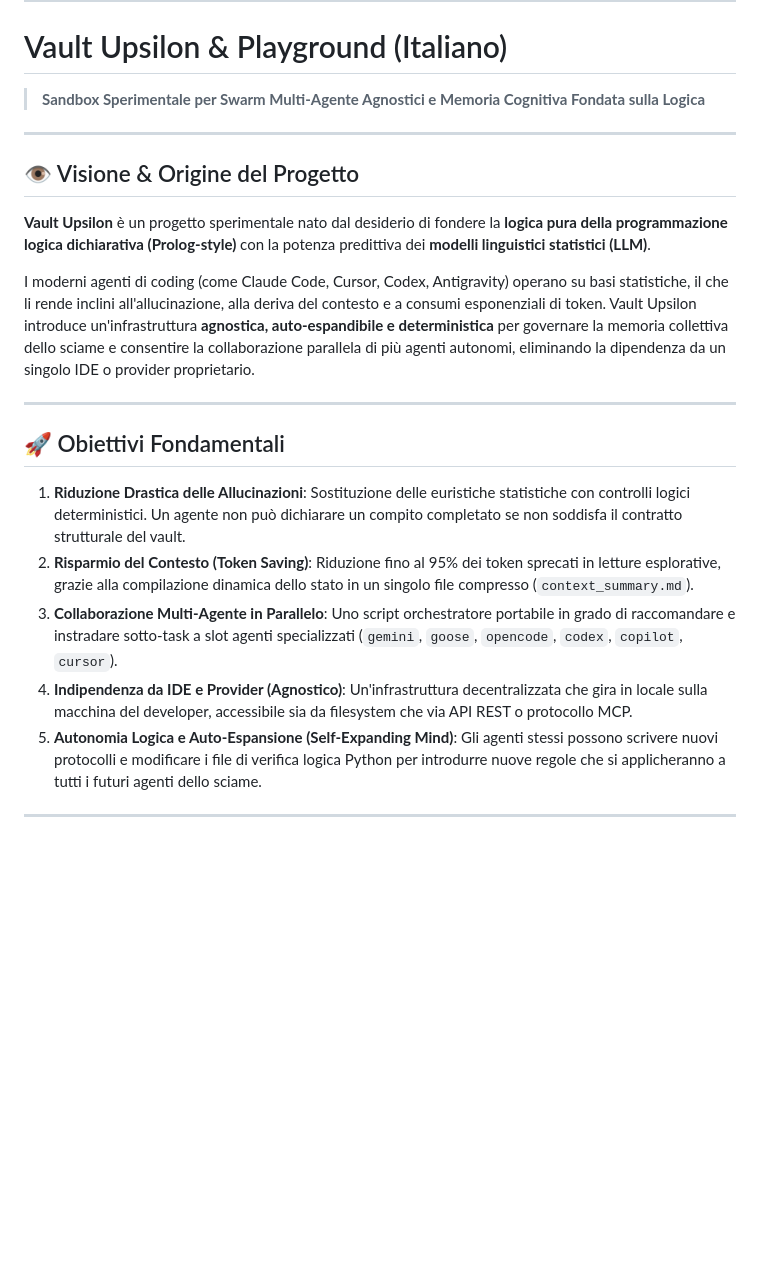
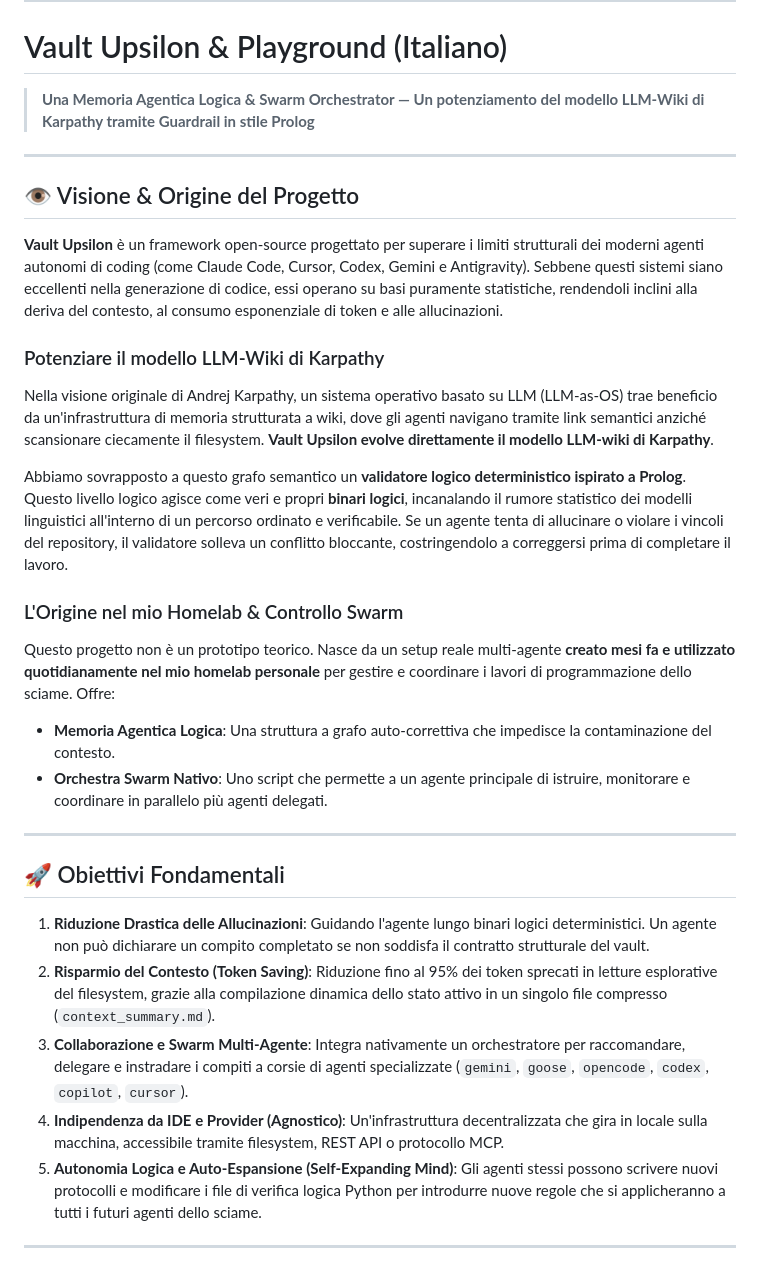
Before and after one commit to davidealbertazzi97-jpg/OPEN-UPSILON-LOGIC, a Markdown page: README.md, the part around one of its changes. GitHub-like rendering; blank space fills up the shorter version.

```diff
--- a/README.md
+++ b/README.md
@@ -282,24 +270,32 @@ No proprietary or closed-source code (including commercial Obsidian sources) is
 ---
 
 # Vault Upsilon & Playground (Italiano)
-> **Sandbox Sperimentale per Swarm Multi-Agente Agnostici e Memoria Cognitiva Fondata sulla Logica**
+> **Una Memoria Agentica Logica & Swarm Orchestrator — Un potenziamento del modello LLM-Wiki di Karpathy tramite Guardrail in stile Prolog**
 
 ---
 
 ## 👁️ Visione & Origine del Progetto
 
-**Vault Upsilon** è un progetto sperimentale nato dal desiderio di fondere la **logica pura della programmazione logica dichiarativa (Prolog-style)** con la potenza predittiva dei **modelli linguistici statistici (LLM)**.
+**Vault Upsilon** è un framework open-source progettato per superare i limiti strutturali dei moderni agenti autonomi di coding (come Claude Code, Cursor, Codex, Gemini e Antigravity). Sebbene questi sistemi siano eccellenti nella generazione di codice, essi operano su basi puramente statistiche, rendendoli inclini alla deriva del contesto, al consumo esponenziale di token e alle allucinazioni.
 
-I moderni agenti di coding (come Claude Code, Cursor, Codex, Antigravity) operano su basi statistiche, il che li rende inclini all'allucinazione, alla deriva del contesto e a consumi esponenziali di token. Vault Upsilon introduce un'infrastruttura **agnostica, auto-espandibile e deterministica** per governare la memoria collettiva dello sciame e consentire la collaborazione parallela di più agenti autonomi, eliminando la dipendenza da un singolo IDE o provider proprietario.
+### Potenziare il modello LLM-Wiki di Karpathy
+Nella visione originale di Andrej Karpathy, un sistema operativo basato su LLM (LLM-as-OS) trae beneficio da un'infrastruttura di memoria strutturata a wiki, dove gli agenti navigano tramite link semantici anziché scansionare ciecamente il filesystem. **Vault Upsilon evolve direttamente il modello LLM-wiki di Karpathy**.
+
+Abbiamo sovrapposto a questo grafo semantico un **validatore logico deterministico ispirato a Prolog**. Questo livello logico agisce come veri e propri **binari logici**, incanalando il rumore statistico dei modelli linguistici all'interno di un percorso ordinato e verificabile. Se un agente tenta di allucinare o violare i vincoli del repository, il validatore solleva un conflitto bloccante, costringendolo a correggersi prima di completare il lavoro.
+
+### L'Origine nel mio Homelab & Controllo Swarm
+Questo progetto non è un prototipo teorico. Nasce da un setup reale multi-agente **creato mesi fa e utilizzato quotidianamente nel mio homelab personale** per gestire e coordinare i lavori di programmazione dello sciame. Offre:
+*   **Memoria Agentica Logica**: Una struttura a grafo auto-correttiva che impedisce la contaminazione del contesto.
+*   **Orchestra Swarm Nativo**: Uno script che permette a un agente principale di istruire, monitorare e coordinare in parallelo più agenti delegati.
 
 ---
 
 ## 🚀 Obiettivi Fondamentali
 
-1. **Riduzione Drastica delle Allucinazioni**: Sostituzione delle euristiche statistiche con controlli logici deterministici. Un agente non può dichiarare un compito completato se non soddisfa il contratto strutturale del vault.
-2. **Risparmio del Contesto (Token Saving)**: Riduzione fino al 95% dei token sprecati in letture esplorative, grazie alla compilazione dinamica dello stato in un singolo file compresso (`context_summary.md`).
-3. **Collaborazione Multi-Agente in Parallelo**: Uno script orchestratore portabile in grado di raccomandare e instradare sotto-task a slot agenti specializzati (`gemini`, `goose`, `opencode`, `codex`, `copilot`, `cursor`).
-4. **Indipendenza da IDE e Provider (Agnostico)**: Un'infrastruttura decentralizzata che gira in locale sulla macchina del developer, accessibile sia da filesystem che via API REST o protocollo MCP.
+1. **Riduzione Drastica delle Allucinazioni**: Guidando l'agente lungo binari logici deterministici. Un agente non può dichiarare un compito completato se non soddisfa il contratto strutturale del vault.
+2. **Risparmio del Contesto (Token Saving)**: Riduzione fino al 95% dei token sprecati in letture esplorative del filesystem, grazie alla compilazione dinamica dello stato attivo in un singolo file compresso (`context_summary.md`).
+3. **Collaborazione e Swarm Multi-Agente**: Integra nativamente un orchestratore per raccomandare, delegare e instradare i compiti a corsie di agenti specializzate (`gemini`, `goose`, `opencode`, `codex`, `copilot`, `cursor`).
+4. **Indipendenza da IDE e Provider (Agnostico)**: Un'infrastruttura decentralizzata che gira in locale sulla macchina, accessibile tramite filesystem, REST API o protocollo MCP.
 5. **Autonomia Logica e Auto-Espansione (Self-Expanding Mind)**: Gli agenti stessi possono scrivere nuovi protocolli e modificare i file di verifica logica Python per introdurre nuove regole che si applicheranno a tutti i futuri agenti dello sciame.
 
 ---
```
Also changed, not shown: other parts of README.md (+13 -25 lines).
